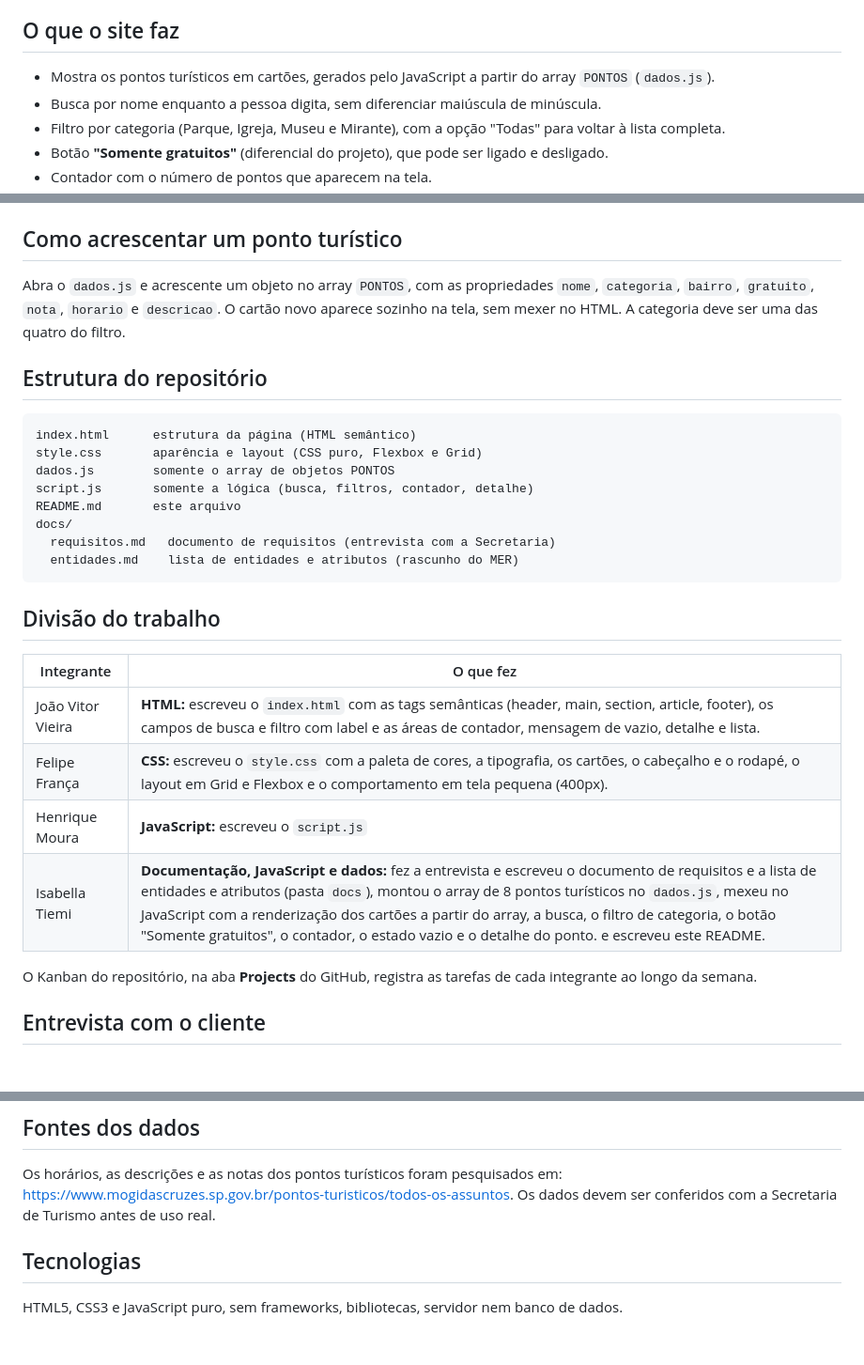
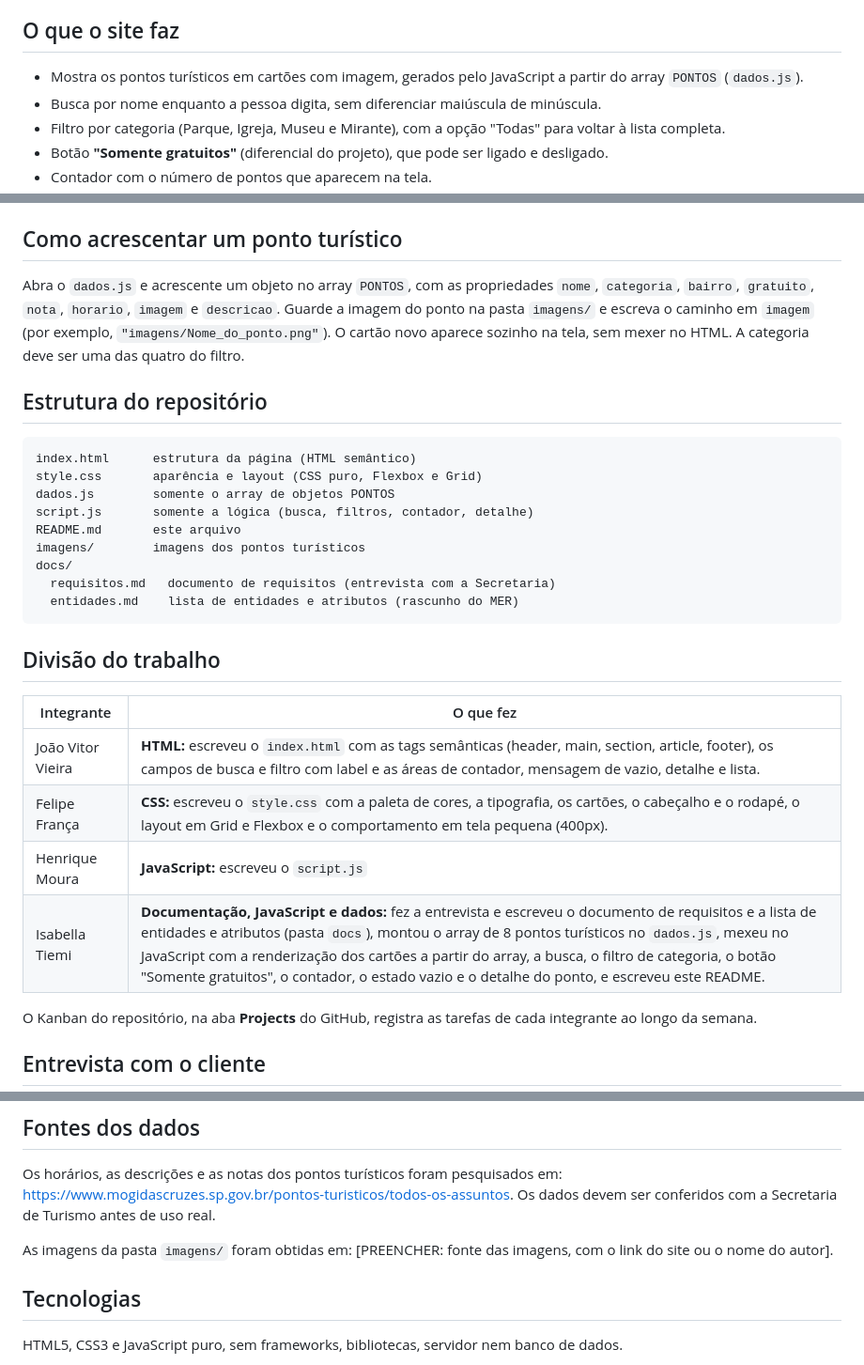
Before and after one commit to FatecZL-ADS-2026-2-NOITE/prova_time-JIF-Tech, a Markdown page: docs/README.md, 3 parts joined by grey strips. Shown at 94% size. GitHub-like rendering; blank space fills up the shorter version.

Commit message:
Detalhando o read me
Updated instructions for adding tourist points to include image property and storage location.

```diff
--- a/docs/README.md
+++ b/docs/README.md
@@ -18,7 +18,7 @@ A Secretaria recebe muitas vezes a mesma pergunta ("o que tem para visitar aqui?
 
 ## O que o site faz
 
-- Mostra os pontos turísticos em cartões, gerados pelo JavaScript a partir do array `PONTOS` (`dados.js`).
+- Mostra os pontos turísticos em cartões com imagem, gerados pelo JavaScript a partir do array `PONTOS` (`dados.js`).
 - Busca por nome enquanto a pessoa digita, sem diferenciar maiúscula de minúscula.
 - Filtro por categoria (Parque, Igreja, Museu e Mirante), com a opção "Todas" para voltar à lista completa.
 - Botão **"Somente gratuitos"** (diferencial do projeto), que pode ser ligado e desligado.
@@ -36,7 +36,7 @@ Busca, filtro de categoria e "Somente gratuitos" funcionam ao mesmo tempo.
 
 ## Como acrescentar um ponto turístico
 
-Abra o `dados.js` e acrescente um objeto no array `PONTOS`, com as propriedades `nome`, `categoria`, `bairro`, `gratuito`, `nota`, `horario` e `descricao`. O cartão novo aparece sozinho na tela, sem mexer no HTML. A categoria deve ser uma das quatro do filtro.
+Abra o `dados.js` e acrescente um objeto no array `PONTOS`, com as propriedades `nome`, `categoria`, `bairro`, `gratuito`, `nota`, `horario`, `imagem` e `descricao`. Guarde a imagem do ponto na pasta `imagens/` e escreva o caminho em `imagem` (por exemplo, `"imagens/Nome_do_ponto.png"`). O cartão novo aparece sozinho na tela, sem mexer no HTML. A categoria deve ser uma das quatro do filtro.
 
 ## Estrutura do repositório
 
@@ -46,6 +46,7 @@ style.css       aparência e layout (CSS puro, Flexbox e Grid)
 dados.js        somente o array de objetos PONTOS
 script.js       somente a lógica (busca, filtros, contador, detalhe)
 README.md       este arquivo
+imagens/        imagens dos pontos turísticos
 docs/
   requisitos.md   documento de requisitos (entrevista com a Secretaria)
   entidades.md    lista de entidades e atributos (rascunho do MER)
@@ -57,8 +58,8 @@ docs/
 |---|---|
 | João Vitor Vieira | **HTML:** escreveu o `index.html` com as tags semânticas (header, main, section, article, footer), os campos de busca e filtro com label e as áreas de contador, mensagem de vazio, detalhe e lista. |
 | Felipe França | **CSS:** escreveu o `style.css` com a paleta de cores, a tipografia, os cartões, o cabeçalho e o rodapé, o layout em Grid e Flexbox e o comportamento em tela pequena (400px). |
-| Henrique Moura | **JavaScript:** escreveu o `script.js`  |
-| Isabella Tiemi | **Documentação, JavaScript e dados:** fez a entrevista e escreveu o documento de requisitos e a lista de entidades e atributos (pasta `docs`), montou o array de 8 pontos turísticos no `dados.js`, mexeu no JavaScript com a renderização dos cartões a partir do array, a busca, o filtro de categoria, o botão "Somente gratuitos", o contador, o estado vazio e o detalhe do ponto. e escreveu este README. |
+| Henrique Moura | **JavaScript:** escreveu o `script.js` |
+| Isabella Tiemi | **Documentação, JavaScript e dados:** fez a entrevista e escreveu o documento de requisitos e a lista de entidades e atributos (pasta `docs`), montou o array de 8 pontos turísticos no `dados.js`, mexeu no JavaScript com a renderização dos cartões a partir do array, a busca, o filtro de categoria, o botão "Somente gratuitos", o contador, o estado vazio e o detalhe do ponto, e escreveu este README. |
 
 O Kanban do repositório, na aba **Projects** do GitHub, registra as tarefas de cada integrante ao longo da semana.
 
@@ -76,6 +77,8 @@ O detalhamento está em `docs/requisitos.md`.
 
 Os horários, as descrições e as notas dos pontos turísticos foram pesquisados em: https://www.mogidascruzes.sp.gov.br/pontos-turisticos/todos-os-assuntos. Os dados devem ser conferidos com a Secretaria de Turismo antes de uso real.
 
+As imagens da pasta `imagens/` foram obtidas em: [PREENCHER: fonte das imagens, com o link do site ou o nome do autor].
+
 ## Tecnologias
 
 HTML5, CSS3 e JavaScript puro, sem frameworks, bibliotecas, servidor nem banco de dados.
```
